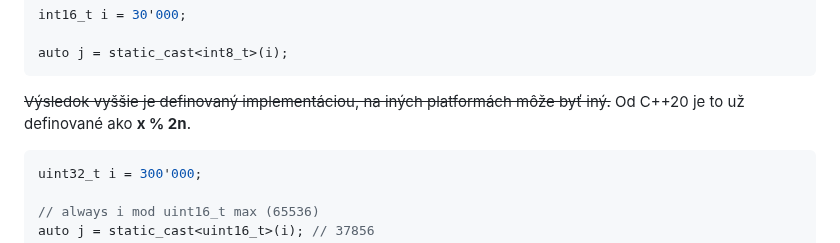
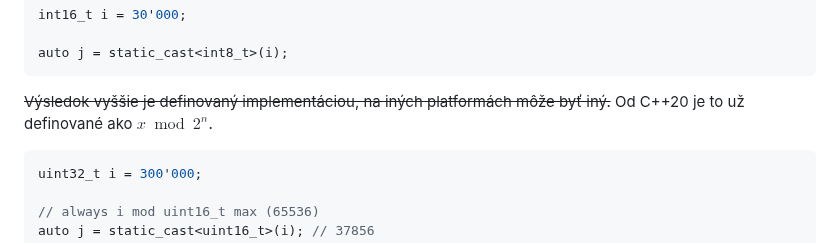
Before and after one commit to cppseminar/apc-lectures, a Markdown page: public/lectures/4_errors.md, the part around the change. Rendered like a GitHub page.

Commit message:
change math to latex

````diff
--- a/public/lectures/4_errors.md
+++ b/public/lectures/4_errors.md
@@ -124,7 +124,7 @@ int16_t i = 30'000;
 auto j = static_cast<int8_t>(i);
 ```
 
-~~Výsledok vyššie je definovaný implementáciou, na iných platformách môže byť iný.~~ Od C++20 je to už definované ako **x % 2n**.
+~~Výsledok vyššie je definovaný implementáciou, na iných platformách môže byť iný.~~ Od C++20 je to už definované ako $x \bmod 2^n$.
 
 ```cpp
 uint32_t i = 300'000;
````
